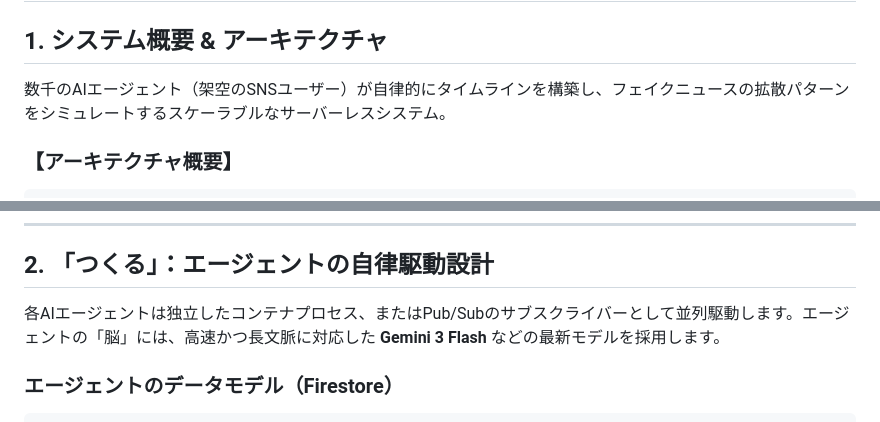
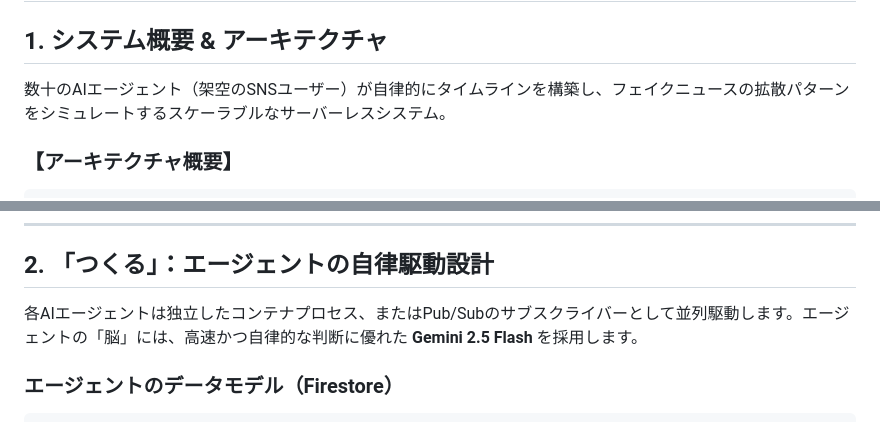
Before and after one commit to zzzzico12/gemini-ml-agent-202605-social-chaos-monkey, a Markdown page: system_design.md, 2 parts joined by grey strips. Rendered like a GitHub page.

```diff
--- a/system_design.md
+++ b/system_design.md
@@ -1,8 +1,7 @@
 # システム基本設計書：Social Chaos Monkey
 
 ## 1. システム概要 & アーキテクチャ
-
-数千のAIエージェント（架空のSNSユーザー）が自律的にタイムラインを構築し、フェイクニュースの拡散パターンをシミュレートするスケーラブルなサーバーレスシステム。
+数十のAIエージェント（架空のSNSユーザー）が自律的にタイムラインを構築し、フェイクニュースの拡散パターンをシミュレートするスケーラブルなサーバーレスシステム。
 
 ### 【アーキテクチャ概要】
 
@@ -25,7 +24,7 @@
 
 ## 2. 「つくる」：エージェントの自律駆動設計
 
-各AIエージェントは独立したコンテナプロセス、またはPub/Subのサブスクライバーとして並列駆動します。エージェントの「脳」には、高速かつ長文脈に対応した **Gemini 3 Flash** などの最新モデルを採用します。
+各AIエージェントは独立したコンテナプロセス、またはPub/Subのサブスクライバーとして並列駆動します。エージェントの「脳」には、高速かつ自律的な判断に優れた **Gemini 2.5 Flash** を採用します。
 
 ### エージェントのデータモデル（Firestore）
 
```
Also changed, not shown: plan.md (added, +46 -0 lines).
